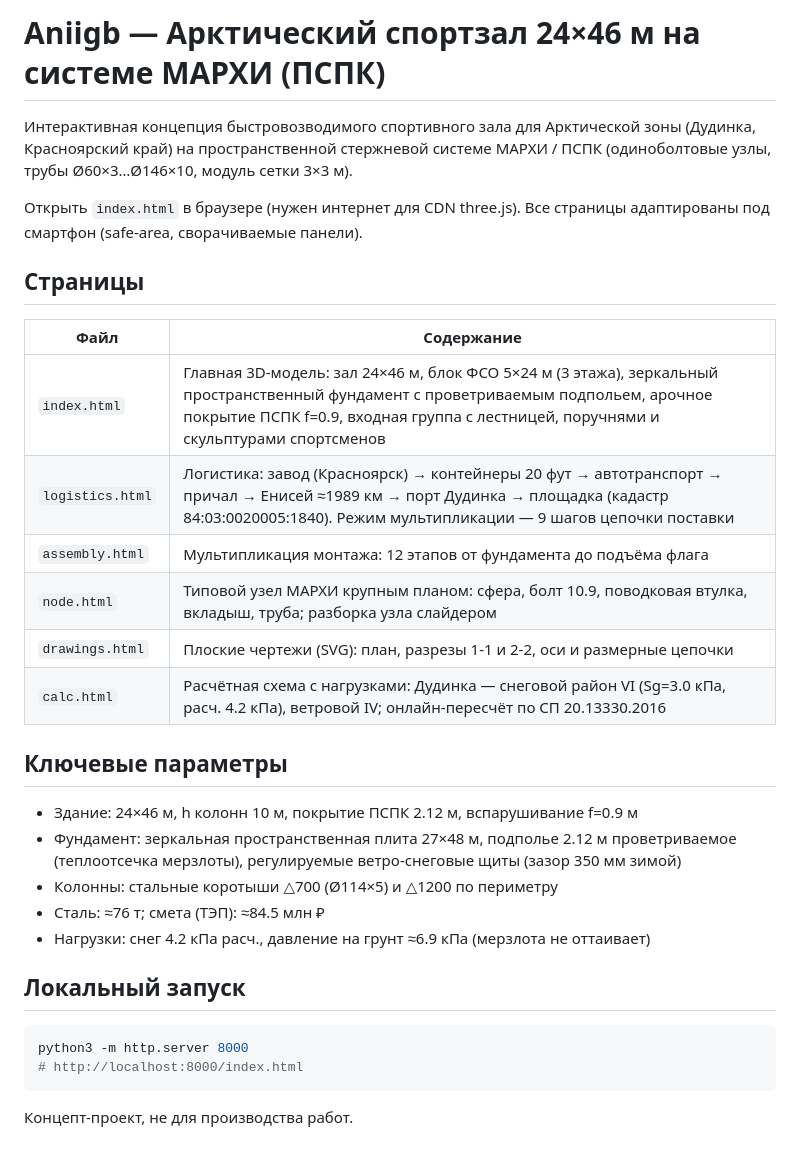
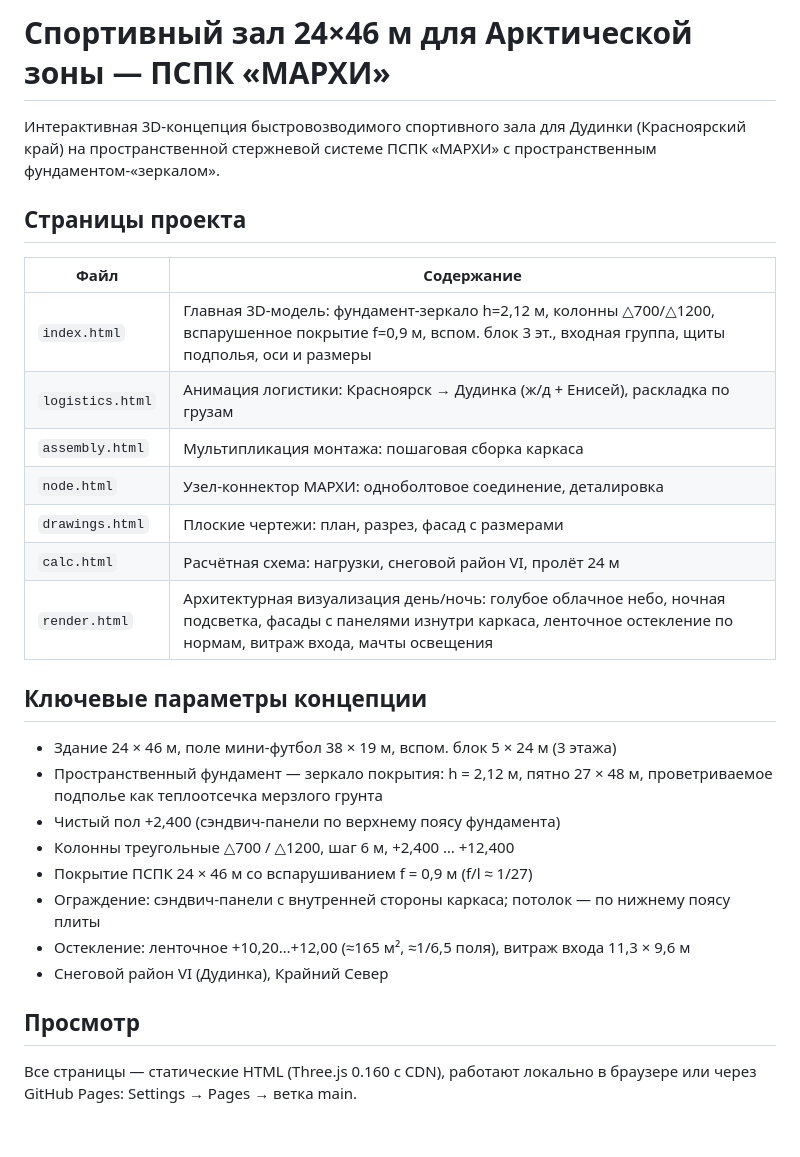
Before and after one commit to AliKerimov65/Aniigb, a Markdown page: README.md, the part around the change. Rendered like a GitHub page.

Commit message:
README: страница render.html в таблице

````diff
--- a/README.md
+++ b/README.md
@@ -1,33 +1,33 @@
-# Aniigb — Арктический спортзал 24×46 м на системе МАРХИ (ПСПК)
+# Спортивный зал 24×46 м для Арктической зоны — ПСПК «МАРХИ»
 
-Интерактивная концепция быстровозводимого спортивного зала для Арктической зоны (Дудинка, Красноярский край) на пространственной стержневой системе МАРХИ / ПСПК (одиноболтовые узлы, трубы Ø60×3…Ø146×10, модуль сетки 3×3 м).
+Интерактивная 3D-концепция быстровозводимого спортивного зала для Дудинки (Красноярский край)
+на пространственной стержневой системе ПСПК «МАРХИ» с пространственным фундаментом-«зеркалом».
 
-Открыть `index.html` в браузере (нужен интернет для CDN three.js). Все страницы адаптированы под смартфон (safe-area, сворачиваемые панели).
-
-## Страницы
+## Страницы проекта
 
 | Файл | Содержание |
-|---|---|
-| `index.html` | Главная 3D-модель: зал 24×46 м, блок ФСО 5×24 м (3 этажа), зеркальный пространственный фундамент с проветриваемым подпольем, арочное покрытие ПСПК f=0.9, входная группа с лестницей, поручнями и скульптурами спортсменов |
-| `logistics.html` | Логистика: завод (Красноярск) → контейнеры 20 фут → автотранспорт → причал → Енисей ≈1989 км → порт Дудинка → площадка (кадастр 84:03:0020005:1840). Режим мультипликации — 9 шагов цепочки поставки |
-| `assembly.html` | Мультипликация монтажа: 12 этапов от фундамента до подъёма флага |
-| `node.html` | Типовой узел МАРХИ крупным планом: сфера, болт 10.9, поводковая втулка, вкладыш, труба; разборка узла слайдером |
-| `drawings.html` | Плоские чертежи (SVG): план, разрезы 1-1 и 2-2, оси и размерные цепочки |
-| `calc.html` | Расчётная схема с нагрузками: Дудинка — снеговой район VI (Sg=3.0 кПа, расч. 4.2 кПа), ветровой IV; онлайн-пересчёт по СП 20.13330.2016 |
+|------|-----------|
+| `index.html` | Главная 3D-модель: фундамент-зеркало h=2,12 м, колонны △700/△1200, вспарушенное покрытие f=0,9 м, вспом. блок 3 эт., входная группа, щиты подполья, оси и размеры |
+| `logistics.html` | Анимация логистики: Красноярск → Дудинка (ж/д + Енисей), раскладка по грузам |
+| `assembly.html` | Мультипликация монтажа: пошаговая сборка каркаса |
+| `node.html` | Узел-коннектор МАРХИ: одноболтовое соединение, деталировка |
+| `drawings.html` | Плоские чертежи: план, разрез, фасад с размерами |
+| `calc.html` | Расчётная схема: нагрузки, снеговой район VI, пролёт 24 м |
+| `render.html` | Архитектурная визуализация день/ночь: голубое облачное небо, ночная подсветка, фасады с панелями изнутри каркаса, ленточное остекление по нормам, витраж входа, мачты освещения |
 
-## Ключевые параметры
+## Ключевые параметры концепции
 
-- Здание: 24×46 м, h колонн 10 м, покрытие ПСПК 2.12 м, вспарушивание f=0.9 м
-- Фундамент: зеркальная пространственная плита 27×48 м, подполье 2.12 м проветриваемое (теплоотсечка мерзлоты), регулируемые ветро-снеговые щиты (зазор 350 мм зимой)
-- Колонны: стальные коротыши △700 (Ø114×5) и △1200 по периметру
-- Сталь: ≈76 т; смета (ТЭП): ≈84.5 млн ₽
-- Нагрузки: снег 4.2 кПа расч., давление на грунт ≈6.9 кПа (мерзлота не оттаивает)
+- Здание 24 × 46 м, поле мини-футбол 38 × 19 м, вспом. блок 5 × 24 м (3 этажа)
+- Пространственный фундамент — зеркало покрытия: h = 2,12 м, пятно 27 × 48 м,
+  проветриваемое подполье как теплоотсечка мерзлого грунта
+- Чистый пол +2,400 (сэндвич-панели по верхнему поясу фундамента)
+- Колонны треугольные △700 / △1200, шаг 6 м, +2,400 … +12,400
+- Покрытие ПСПК 24 × 46 м со вспарушиванием f = 0,9 м (f/l ≈ 1/27)
+- Ограждение: сэндвич-панели с внутренней стороны каркаса; потолок — по нижнему поясу плиты
+- Остекление: ленточное +10,20…+12,00 (≈165 м², ≈1/6,5 поля), витраж входа 11,3 × 9,6 м
+- Снеговой район VI (Дудинка), Крайний Север
 
-## Локальный запуск
+## Просмотр
 
-```bash
-python3 -m http.server 8000
-# http://localhost:8000/index.html
-```
-
-Концепт-проект, не для производства работ.
+Все страницы — статические HTML (Three.js 0.160 с CDN), работают локально в браузере
+или через GitHub Pages: Settings → Pages → ветка main.
````
